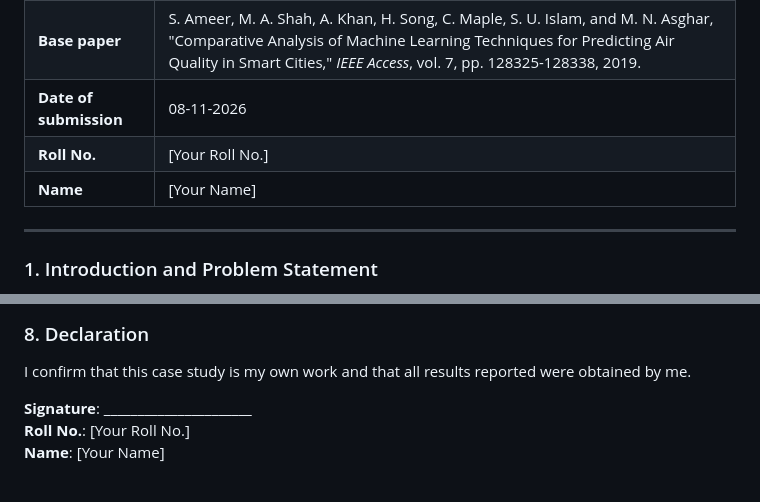
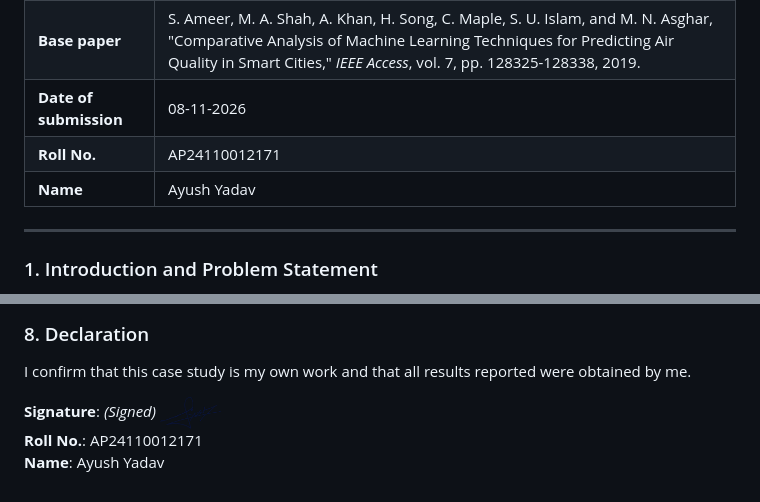
Before and after one commit to Aayush-9849/Air-Quality-Index, a Markdown page: reports/CLA3_Case_Study_Report.md, 2 parts joined by grey strips. GitHub-like rendering; pictures changed too: reports/figures/signature.png (added).

Commit message:
docs: update roll no to AP24110012171 and embed handwritten signature in PDF report

```diff
--- a/reports/CLA3_Case_Study_Report.md
+++ b/reports/CLA3_Case_Study_Report.md
@@ -6,8 +6,8 @@
 | **Case study title** | Air Quality Index (AQI) Prediction from Pollutant Levels |
 | **Base paper** | S. Ameer, M. A. Shah, A. Khan, H. Song, C. Maple, S. U. Islam, and M. N. Asghar, "Comparative Analysis of Machine Learning Techniques for Predicting Air Quality in Smart Cities," *IEEE Access*, vol. 7, pp. 128325-128338, 2019. |
 | **Date of submission** | 08-11-2026 |
-| **Roll No.** | [Your Roll No.] |
-| **Name** | [Your Name] |
+| **Roll No.** | AP24110012171 |
+| **Name** | Ayush Yadav |
 
 ---
 
@@ -215,6 +215,6 @@ This case study successfully answered the research questions by demonstrating th
 
 I confirm that this case study is my own work and that all results reported were obtained by me.
 
-**Signature**: ______________________
-**Roll No.**: [Your Roll No.]
-**Name**: [Your Name]
+**Signature**: *(Signed)* <img src="figures/signature.png" height="32" style="vertical-align: middle;">
+**Roll No.**: AP24110012171
+**Name**: Ayush Yadav
```
Also changed, not shown: 2 other files.
